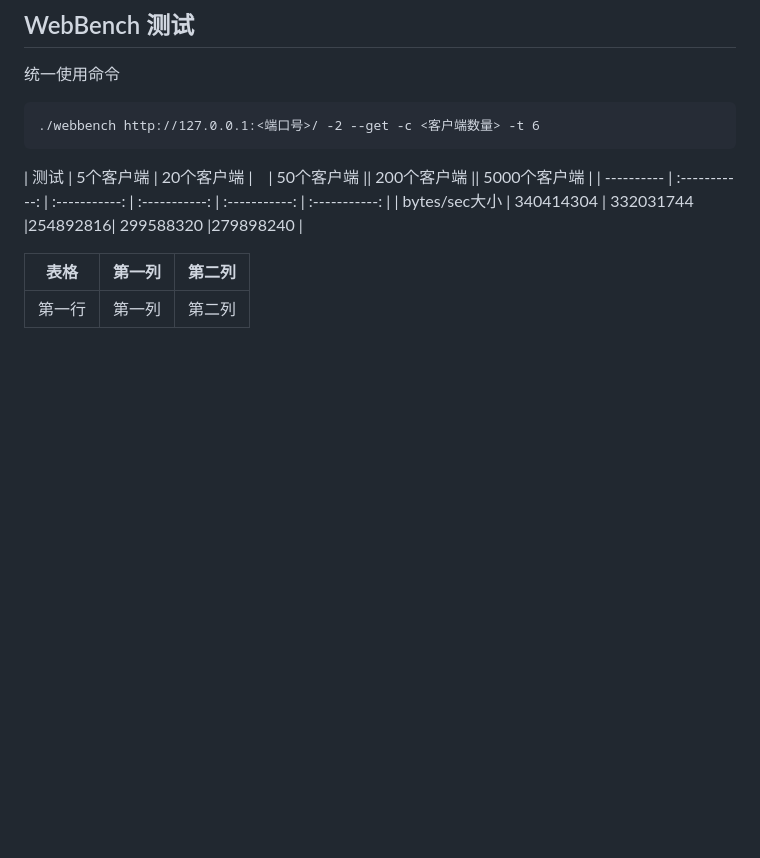
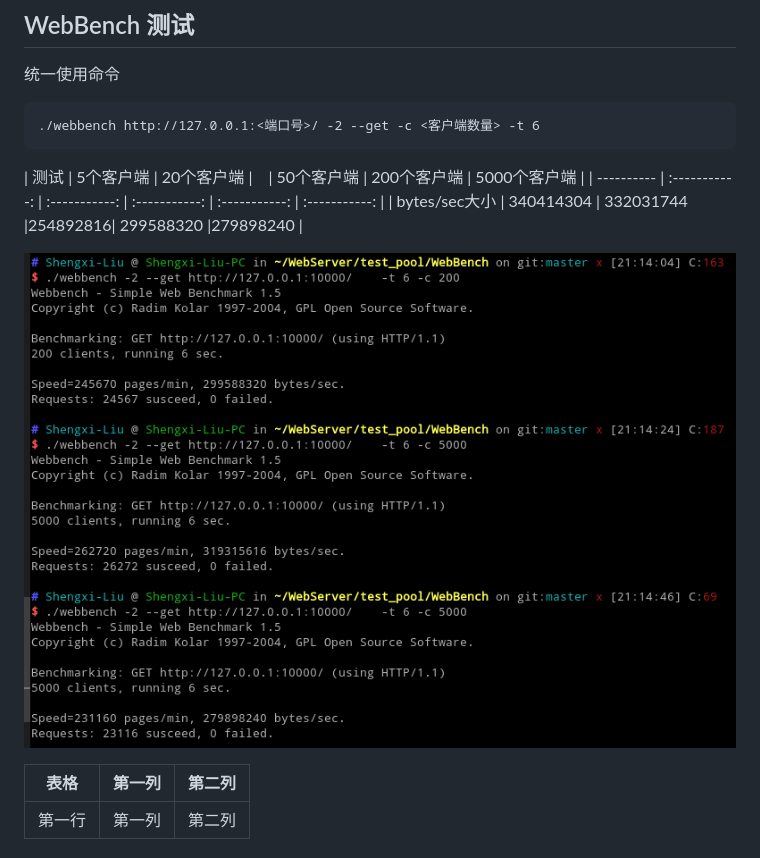
Before and after one commit to liushengxi13689209566/WebServer, a Markdown page: README.md, the part around the change. Rendered like a GitHub page; pictures changed too: image/webbench.png (added); blank space fills up the shorter version.

```diff
--- a/README.md
+++ b/README.md
@@ -120,10 +120,12 @@ int main(int argc, char *argv[])
 
 
 
-| 测试      |   5个客户端   | 20个客户端     |　| 50个客户端     || 200个客户端     || 5000个客户端     |
+| 测试      |   5个客户端   | 20个客户端     |　| 50个客户端     | 200个客户端     | 5000个客户端     |
 | ---------- | :-----------:  | :-----------: |  :-----------: |  :-----------: | :-----------: |
 | bytes/sec大小     |    340414304  |   332031744   |254892816|   299588320   |279898240      |
 
+
+![](https://github.com/liushengxi13689209566/WebServer/blob/master/image/webbench.png)
 
 
 | 表格      | 第一列     | 第二列     |
```
